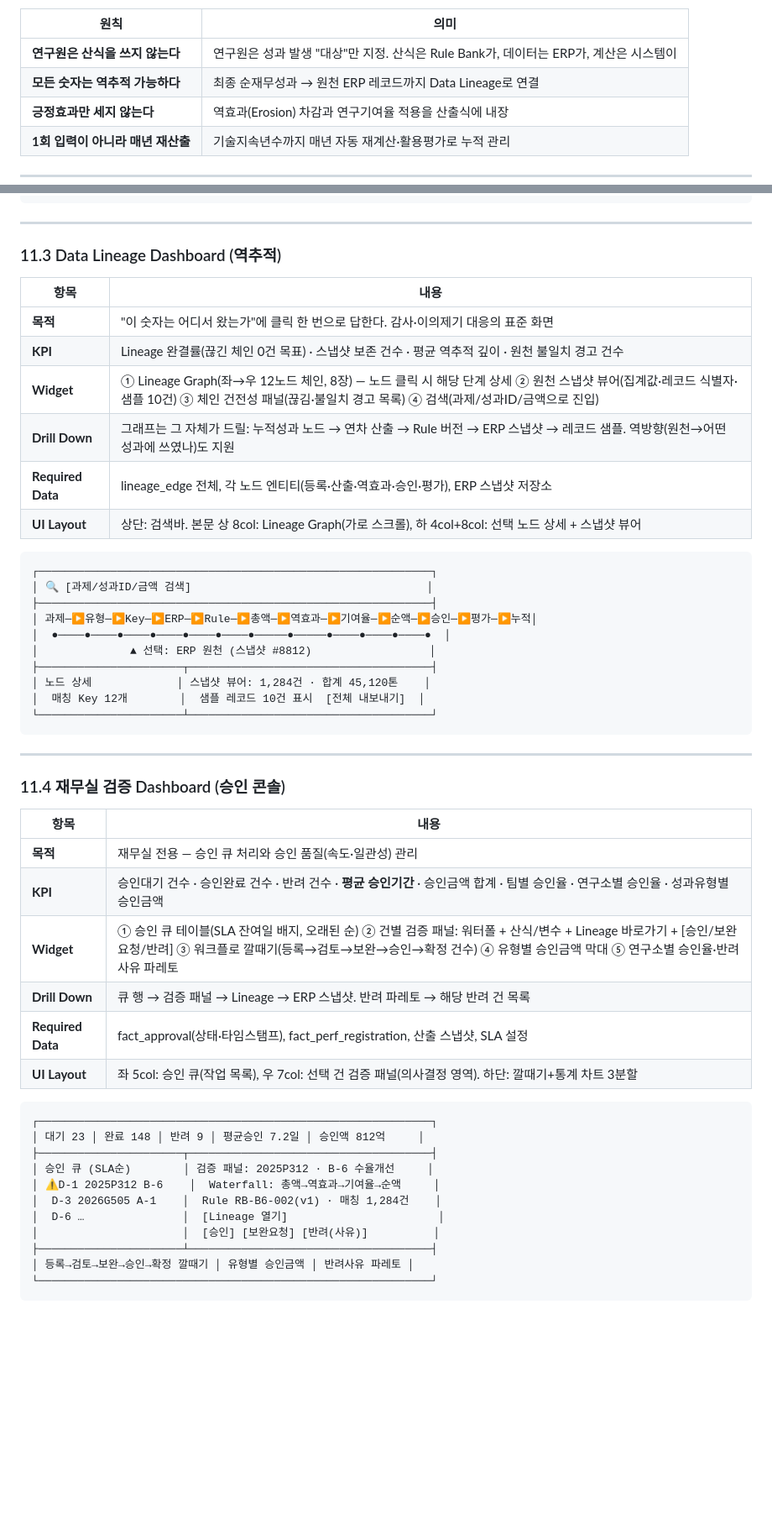
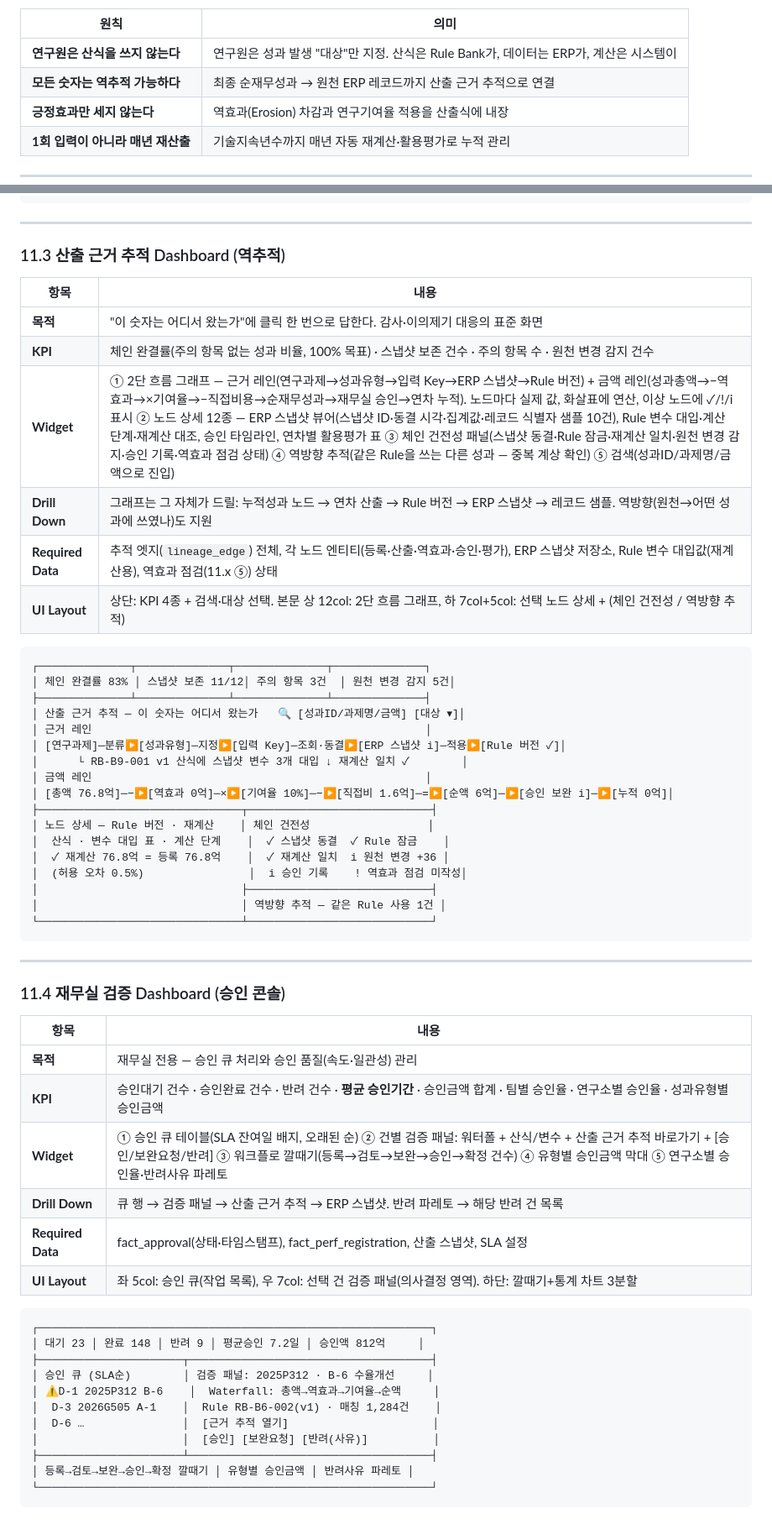
Before and after one commit to syhwb87-sudo/Research-Platform, a Markdown page: docs/PRIDE_Performance_Platform_Design.md, 2 parts joined by grey strips. Shown at 84% size. GitHub-like rendering; blank space fills up the shorter version.

Commit message:
설계서: Data Lineage → 산출 근거 추적으로 명칭·11.3 화면 설계 정합
- 8장 제목·추적 체인(직접비용 단계 추가)·재현 보장 원칙 추가
- 11.3 KPI/Widget/Layout/와이어프레임을 구현된 2단 흐름 그래프·건전성·역방향 추적 기준으로 갱신
- 승인·Executive·ROI 드릴다운 경로, P-1 로드맵 문구(역효과 점검 체크리스트·카탈로그) 정정
- 저장 구조 식별자 lineage_edge는 유지 (화면 명칭과 분리)

Co-Authored-By: Claude Fable 5.1 <noreply@anthropic.com>
Claude-Session: https://claude.ai/code/session_018XN93TuFuYMRNHtxPocrkv

````diff
--- a/docs/PRIDE_Performance_Platform_Design.md
+++ b/docs/PRIDE_Performance_Platform_Design.md
@@ -38,7 +38,7 @@ KPI Dashboard는 "이미 계산된 숫자"를 보여준다.
 | 원칙 | 의미 |
 |---|---|
 | **연구원은 산식을 쓰지 않는다** | 연구원은 성과 발생 "대상"만 지정. 산식은 Rule Bank가, 데이터는 ERP가, 계산은 시스템이 |
-| **모든 숫자는 역추적 가능하다** | 최종 순재무성과 → 원천 ERP 레코드까지 Data Lineage로 연결 |
+| **모든 숫자는 역추적 가능하다** | 최종 순재무성과 → 원천 ERP 레코드까지 산출 근거 추적으로 연결 |
 | **긍정효과만 세지 않는다** | 역효과(Erosion) 차감과 연구기여율 적용을 산출식에 내장 |
 | **1회 입력이 아니라 매년 재산출** | 기술지속년수까지 매년 자동 재계산·활용평가로 누적 관리 |
 
@@ -406,28 +409,35 @@ Rule Bank의 해당 유형 산식에 매칭 데이터를 대입하여 **성과
 
 ---
 
-### 11.3 Data Lineage Dashboard (역추적)
+### 11.3 산출 근거 추적 Dashboard (역추적)
 
 | 항목 | 내용 |
 |---|---|
 | **목적** | "이 숫자는 어디서 왔는가"에 클릭 한 번으로 답한다. 감사·이의제기 대응의 표준 화면 |
-| **KPI** | Lineage 완결률(끊긴 체인 0건 목표) · 스냅샷 보존 건수 · 평균 역추적 깊이 · 원천 불일치 경고 건수 |
-| **Widget** | ① Lineage Graph(좌→우 12노드 체인, 8장) — 노드 클릭 시 해당 단계 상세 ② 원천 스냅샷 뷰어(집계값·레코드 식별자·샘플 10건) ③ 체인 건전성 패널(끊김·불일치 경고 목록) ④ 검색(과제/성과ID/금액으로 진입) |
+| **KPI** | 체인 완결률(주의 항목 없는 성과 비율, 100% 목표) · 스냅샷 보존 건수 · 주의 항목 수 · 원천 변경 감지 건수 |
+| **Widget** | ① 2단 흐름 그래프 — 근거 레인(연구과제→성과유형→입력 Key→ERP 스냅샷→Rule 버전) + 금액 레인(성과총액→−역효과→×기여율→−직접비용→순재무성과→재무실 승인→연차 누적). 노드마다 실제 값, 화살표에 연산, 이상 노드에 ✓/!/i 표시 ② 노드 상세 12종 — ERP 스냅샷 뷰어(스냅샷 ID·동결 시각·집계값·레코드 식별자 샘플 10건), Rule 변수 대입·계산 단계·재계산 대조, 승인 타임라인, 연차별 활용평가 표 ③ 체인 건전성 패널(스냅샷 동결·Rule 잠금·재계산 일치·원천 변경 감지·승인 기록·역효과 점검 상태) ④ 역방향 추적(같은 Rule을 쓰는 다른 성과 — 중복 계상 확인) ⑤ 검색(성과ID/과제명/금액으로 진입) |
 | **Drill Down** | 그래프는 그 자체가 드릴: 누적성과 노드 → 연차 산출 → Rule 버전 → ERP 스냅샷 → 레코드 샘플. 역방향(원천→어떤 성과에 쓰였나)도 지원 |
-| **Required Data** | lineage_edge 전체, 각 노드 엔티티(등록·산출·역효과·승인·평가), ERP 스냅샷 저장소 |
-| **UI Layout** | 상단: 검색바. 본문 상 8col: Lineage Graph(가로 스크롤), 하 4col+8col: 선택 노드 상세 + 스냅샷 뷰어 |
+| **Required Data** | 추적 엣지(`lineage_edge`) 전체, 각 노드 엔티티(등록·산출·역효과·승인·평가), ERP 스냅샷 저장소, Rule 변수 대입값(재계산용), 역효과 점검(11.x ⑤) 상태 |
+| **UI Layout** | 상단: KPI 4종 + 검색·대상 선택. 본문 상 12col: 2단 흐름 그래프, 하 7col+5col: 선택 노드 상세 + (체인 건전성 / 역방향 추적) |
 
 ```
-┌────────────────────────────────────────────────────────────┐
-│ 🔍 [과제/성과ID/금액 검색]                                    │
-├────────────────────────────────────────────────────────────┤
-│ 과제─▶유형─▶Key─▶ERP─▶Rule─▶총액─▶역효과─▶기여율─▶순액─▶승인─▶평가─▶누적│
-│  ●────●────●────●────●────●────●─────●─────●────●────●────●  │
-│              ▲ 선택: ERP 원천 (스냅샷 #8812)                  │
-├──────────────────────┬─────────────────────────────────────┤
-│ 노드 상세             │ 스냅샷 뷰어: 1,284건 · 합계 45,120톤    │
-│  매칭 Key 12개        │  샘플 레코드 10건 표시  [전체 내보내기]  │
-└──────────────────────┴─────────────────────────────────────┘
+┌──────────────┬──────────────┬──────────────┬──────────────┐
+│ 체인 완결률 83% │ 스냅샷 보존 11/12│ 주의 항목 3건  │ 원천 변경 감지 5건│
+├──────────────┴──────────────┴──────────────┴──────────────┤
+│ 산출 근거 추적 — 이 숫자는 어디서 왔는가   🔍 [성과ID/과제명/금액] [대상 ▾]│
+│ 근거 레인                                                   │
+│ [연구과제]─분류▶[성과유형]─지정▶[입력 Key]─조회·동결▶[ERP 스냅샷 i]─적용▶[Rule 버전 ✓]│
+│      └ RB-B9-001 v1 산식에 스냅샷 변수 3개 대입 ↓ 재계산 일치 ✓        │
+│ 금액 레인                                                   │
+│ [총액 76.8억]─−▶[역효과 0억]─×▶[기여율 10%]─−▶[직접비 1.6억]─=▶[순액 6억]─▶[승인 보완 i]─▶[누적 0억]│
+├───────────────────────────────┬────────────────────────────┤
+│ 노드 상세 — Rule 버전 · 재계산    │ 체인 건전성                  │
+│  산식 · 변수 대입 표 · 계산 단계    │  ✓ 스냅샷 동결  ✓ Rule 잠금    │
+│  ✓ 재계산 76.8억 = 등록 76.8억    │  ✓ 재계산 일치  i 원천 변경 +36 │
+│  (허용 오차 0.5%)                │  i 승인 기록    ! 역효과 점검 미작성│
+│                               ├────────────────────────────┤
+│                               │ 역방향 추적 — 같은 Rule 사용 1건 │
+└───────────────────────────────┴────────────────────────────┘
 ```
 
 ---
@@ -438,8 +448,8 @@ Rule Bank의 해당 유형 산식에 매칭 데이터를 대입하여 **성과
 |---|---|
 | **목적** | 재무실 전용 — 승인 큐 처리와 승인 품질(속도·일관성) 관리 |
 | **KPI** | 승인대기 건수 · 승인완료 건수 · 반려 건수 · **평균 승인기간** · 승인금액 합계 · 팀별 승인율 · 연구소별 승인율 · 성과유형별 승인금액 |
-| **Widget** | ① 승인 큐 테이블(SLA 잔여일 배지, 오래된 순) ② 건별 검증 패널: 워터폴 + 산식/변수 + Lineage 바로가기 + [승인/보완요청/반려] ③ 워크플로 깔때기(등록→검토→보완→승인→확정 건수) ④ 유형별 승인금액 막대 ⑤ 연구소별 승인율·반려사유 파레토 |
-| **Drill Down** | 큐 행 → 검증 패널 → Lineage → ERP 스냅샷. 반려 파레토 → 해당 반려 건 목록 |
+| **Widget** | ① 승인 큐 테이블(SLA 잔여일 배지, 오래된 순) ② 건별 검증 패널: 워터폴 + 산식/변수 + 산출 근거 추적 바로가기 + [승인/보완요청/반려] ③ 워크플로 깔때기(등록→검토→보완→승인→확정 건수) ④ 유형별 승인금액 막대 ⑤ 연구소별 승인율·반려사유 파레토 |
+| **Drill Down** | 큐 행 → 검증 패널 → 산출 근거 추적 → ERP 스냅샷. 반려 파레토 → 해당 반려 건 목록 |
 | **Required Data** | fact_approval(상태·타임스탬프), fact_perf_registration, 산출 스냅샷, SLA 설정 |
 | **UI Layout** | 좌 5col: 승인 큐(작업 목록), 우 7col: 선택 건 검증 패널(의사결정 영역). 하단: 깔때기+통계 차트 3분할 |
 
@@ -450,7 +460,7 @@ Rule Bank의 해당 유형 산식에 매칭 데이터를 대입하여 **성과
 │ 승인 큐 (SLA순)        │ 검증 패널: 2025P312 · B-6 수율개선     │
 │ ⚠D-1 2025P312 B-6    │  Waterfall: 총액→역효과→기여율→순액     │
 │  D-3 2026G505 A-1    │  Rule RB-B6-002(v1) · 매칭 1,284건    │
-│  D-6 …               │  [Lineage 열기]                       │
+│  D-6 …               │  [근거 추적 열기]                      │
 │                      │  [승인] [보완요청] [반려(사유)]          │
 ├──────────────────────┴─────────────────────────────────────┤
 │ 등록→검토→보완→승인→확정 깔때기 │ 유형별 승인금액 │ 반려사유 파레토 │
````
Also changed, not shown: other parts of docs/PRIDE_Performance_Platform_Design.md (+12 -9 lines), docs/PRIDE_Dashboard_Design.md (+1 -1 lines).
